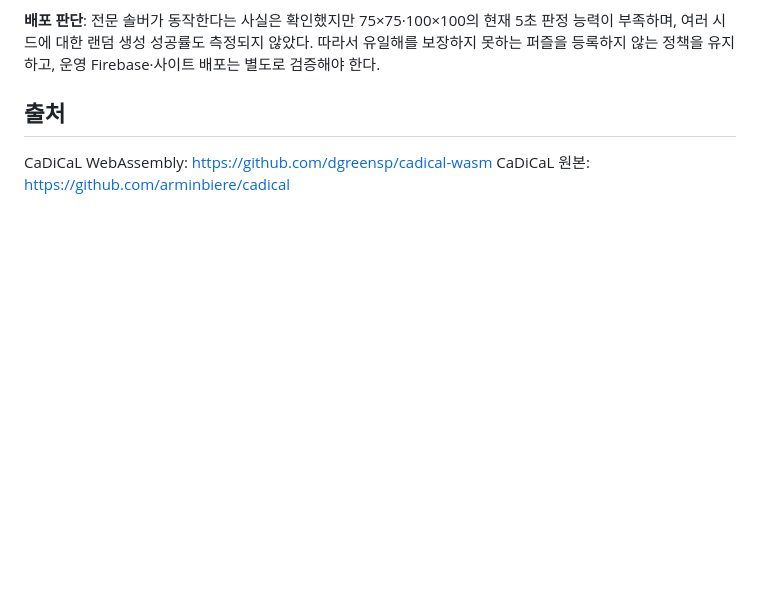
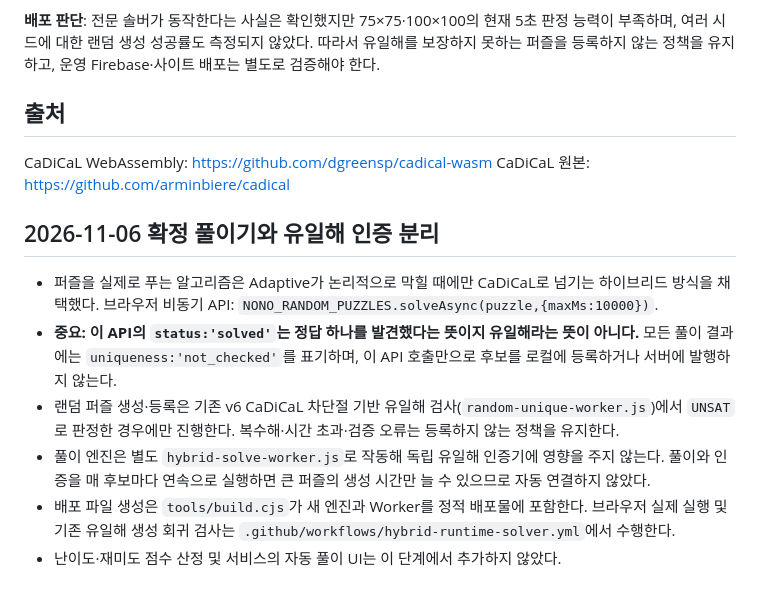
Before and after one commit to ishyun1227/nono-web, a Markdown page: docs/RANDOM_GENERATOR.md, the part around the change. GitHub-like rendering; blank space fills up the shorter version.

Commit message:
Document hybrid puzzle solving as separate from blocked-reference CaDiCaL uniqueness certification

```diff
--- a/docs/RANDOM_GENERATOR.md
+++ b/docs/RANDOM_GENERATOR.md
@@ -65,3 +65,12 @@
 ## 출처
 CaDiCaL WebAssembly: https://github.com/dgreensp/cadical-wasm
 CaDiCaL 원본: https://github.com/arminbiere/cadical
+
+## 2026-11-06 확정 풀이기와 유일해 인증 분리
+
+- 퍼즐을 실제로 푸는 알고리즘은 Adaptive가 논리적으로 막힐 때에만 CaDiCaL로 넘기는 하이브리드 방식을 채택했다. 브라우저 비동기 API: `NONO_RANDOM_PUZZLES.solveAsync(puzzle,{maxMs:10000})`.
+- **중요: 이 API의 `status:'solved'`는 정답 하나를 발견했다는 뜻이지 유일해라는 뜻이 아니다.** 모든 풀이 결과에는 `uniqueness:'not_checked'`를 표기하며, 이 API 호출만으로 후보를 로컬에 등록하거나 서버에 발행하지 않는다.
+- 랜덤 퍼즐 생성·등록은 기존 v6 CaDiCaL 차단절 기반 유일해 검사(`random-unique-worker.js`)에서 `UNSAT`로 판정한 경우에만 진행한다. 복수해·시간 초과·검증 오류는 등록하지 않는 정책을 유지한다.
+- 풀이 엔진은 별도 `hybrid-solve-worker.js`로 작동해 독립 유일해 인증기에 영향을 주지 않는다. 풀이와 인증을 매 후보마다 연속으로 실행하면 큰 퍼즐의 생성 시간만 늘 수 있으므로 자동 연결하지 않았다.
+- 배포 파일 생성은 `tools/build.cjs`가 새 엔진과 Worker를 정적 배포물에 포함한다. 브라우저 실제 실행 및 기존 유일해 생성 회귀 검사는 `.github/workflows/hybrid-runtime-solver.yml`에서 수행한다.
+- 난이도·재미도 점수 산정 및 서비스의 자동 풀이 UI는 이 단계에서 추가하지 않았다.
```
